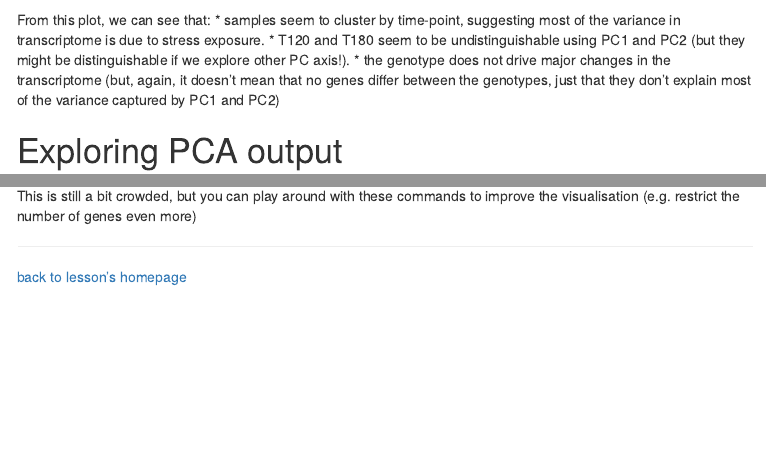
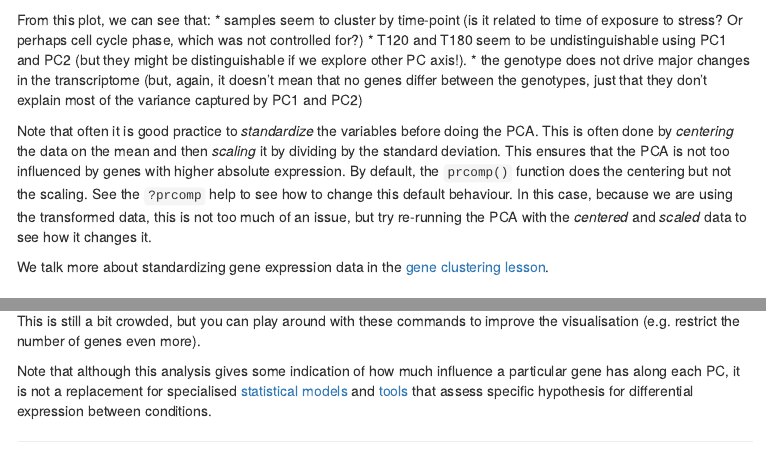
Before and after one commit to ShiraliObul/data-carpentry-rnaseq, an R Markdown document (03_rnaseq_pca.Rmd): the page in a window 1100 px wide, from 2490 px down, and a second part further down, joined at a grey line. The pictures show the output file 03_rnaseq_pca.html that the author committed with the source, opened offline; menus at the side of the page are left out.

Commit message:
minor tweaks

````diff
--- a/03_rnaseq_pca.Rmd
+++ b/03_rnaseq_pca.Rmd
@@ -100,13 +100,25 @@ autoplot(sample_pca, data = sample_info, colour = "minute", shape = "strain")
 ```
 
 From this plot, we can see that:
-* samples seem to cluster by time-point, suggesting most of the variance in
-transcriptome is due to stress exposure.
+* samples seem to cluster by time-point (is it related to time of exposure to
+stress? Or perhaps cell cycle phase, which was not controlled for?)
 * T120 and T180 seem to be undistinguishable using PC1 and PC2 (but they might
 be distinguishable if we explore other PC axis!).
 * the genotype does not drive major changes in the transcriptome (but, again,
 it doesn't mean that no genes differ between the genotypes, just that they don't
 explain most of the variance captured by PC1 and PC2)
+
+Note that often it is good practice to _standardize_ the variables before doing the PCA.
+This is often done by _centering_ the data on the mean and then _scaling_ it by
+dividing by the standard deviation. This ensures that the PCA is not too influenced
+by genes with higher absolute expression. By default, the `prcomp()` function
+does the centering but not the scaling. See the `?prcomp` help to see how to change
+this default behaviour. In this case, because we are using the
+transformed data, this is not too much of an issue, but try re-running the PCA
+with the _centered_ and _scaled_ data to see how it changes it.
+
+We talk more about standardizing gene expression data in the
+[gene clustering lesson](04_rnaseq_clustering.html).
 
 
 # Exploring PCA output
@@ -247,7 +259,13 @@ autoplot(sample_pca, data = sample_info, colour = "minute", shape = "strain") +
 ```
 
 This is still a bit crowded, but you can play around with these commands to
-improve the visualisation (e.g. restrict the number of genes even more)
+improve the visualisation (e.g. restrict the number of genes even more).
+
+Note that although this analysis gives some indication of how much influence a
+particular gene has along each PC, it is not a replacement for specialised
+[statistical models](https://genomebiology.biomedcentral.com/articles/10.1186/s13059-014-0550-8)
+and [tools](https://master.bioconductor.org/packages/release/workflows/vignettes/rnaseqGene/inst/doc/rnaseqGene.html)
+that assess specific hypothesis for differential expression between conditions.
 
 
 ----
````
Also changed, not shown: 01_rnaseq_intro.Rmd (+2 -2 lines), 01_rnaseq_intro.html, 03_rnaseq_pca.html.
